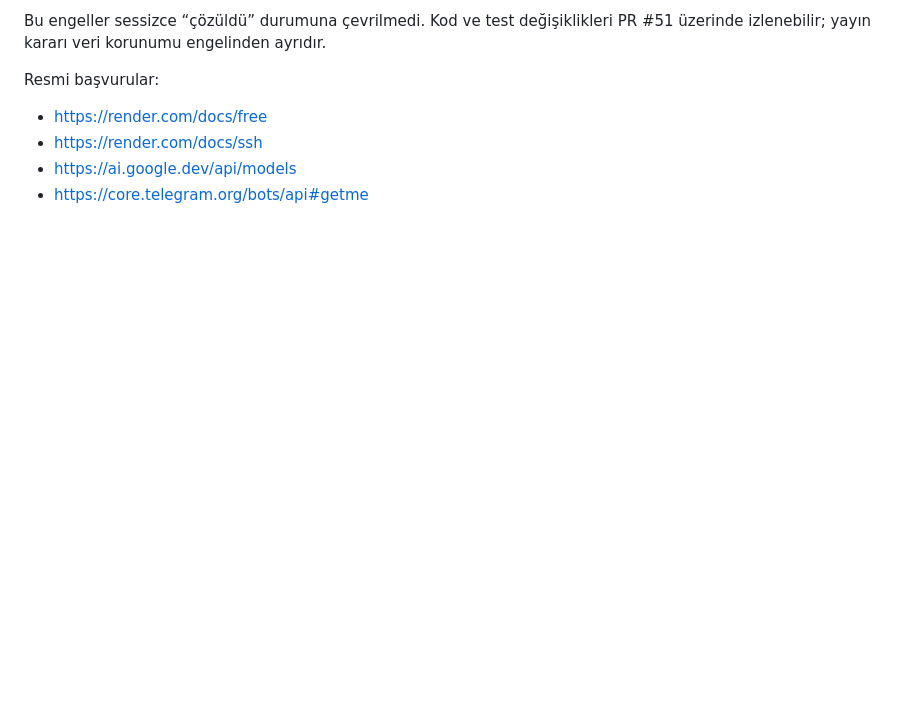
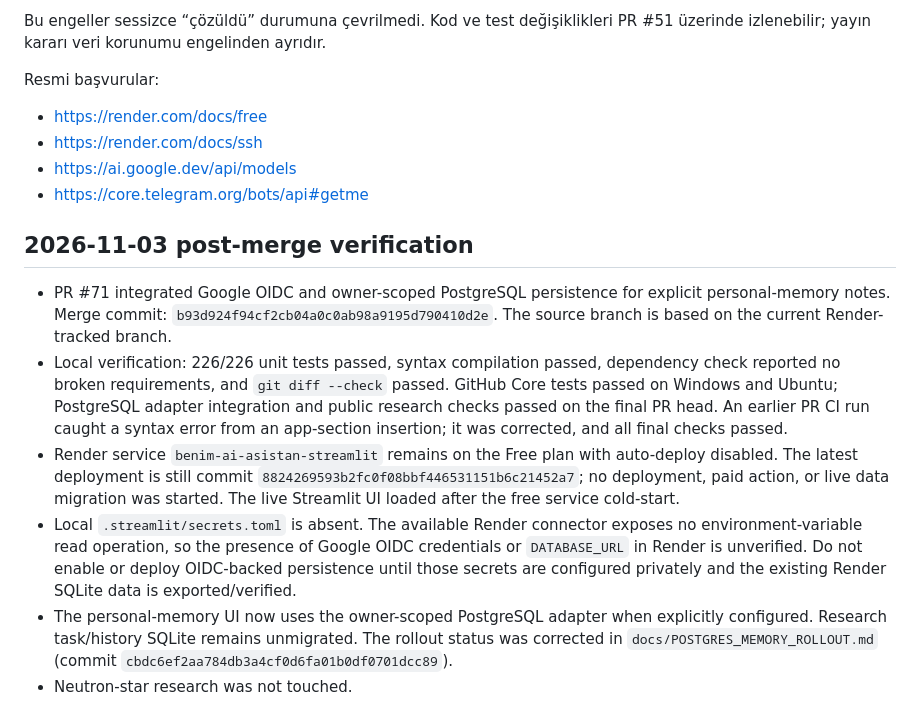
Before and after one commit to aydinefe2025-svg/Benim-AI-asistan-m, a Markdown page: docs/connection-audit-2026-11-02/FOLLOWUP.md, the part around the change. GitHub-like rendering; blank space fills up the shorter version.

Commit message:
Record post-merge system and deployment verification

```diff
--- a/docs/connection-audit-2026-11-02/FOLLOWUP.md
+++ b/docs/connection-audit-2026-11-02/FOLLOWUP.md
@@ -89,3 +89,13 @@ Resmi başvurular:
 - https://render.com/docs/ssh
 - https://ai.google.dev/api/models
 - https://core.telegram.org/bots/api#getme
+
+
+## 2026-11-03 post-merge verification
+
+- PR #71 integrated Google OIDC and owner-scoped PostgreSQL persistence for explicit personal-memory notes. Merge commit: `b93d924f94cf2cb04a0c0ab98a9195d790410d2e`. The source branch is based on the current Render-tracked branch.
+- Local verification: 226/226 unit tests passed, syntax compilation passed, dependency check reported no broken requirements, and `git diff --check` passed. GitHub Core tests passed on Windows and Ubuntu; PostgreSQL adapter integration and public research checks passed on the final PR head. An earlier PR CI run caught a syntax error from an app-section insertion; it was corrected, and all final checks passed.
+- Render service `benim-ai-asistan-streamlit` remains on the Free plan with auto-deploy disabled. The latest deployment is still commit `8824269593b2fc0f08bbf446531151b6c21452a7`; no deployment, paid action, or live data migration was started. The live Streamlit UI loaded after the free service cold-start.
+- Local `.streamlit/secrets.toml` is absent. The available Render connector exposes no environment-variable read operation, so the presence of Google OIDC credentials or `DATABASE_URL` in Render is unverified. Do not enable or deploy OIDC-backed persistence until those secrets are configured privately and the existing Render SQLite data is exported/verified.
+- The personal-memory UI now uses the owner-scoped PostgreSQL adapter when explicitly configured. Research task/history SQLite remains unmigrated. The rollout status was corrected in `docs/POSTGRES_MEMORY_ROLLOUT.md` (commit `cbdc6ef2aa784db3a4cf0d6fa01b0df0701dcc89`).
+- Neutron-star research was not touched.
```
